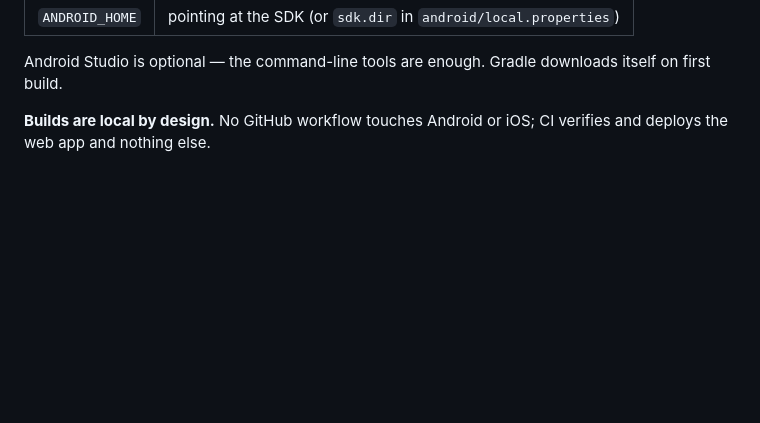
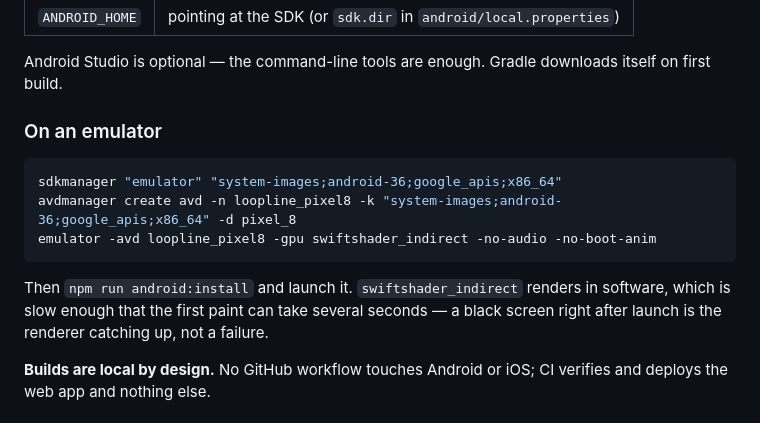
Before and after one commit to pdnpl/loopline, a Markdown page: README.md, the part around the change. GitHub-like rendering; blank space fills up the shorter version.

````diff
--- a/README.md
+++ b/README.md
@@ -83,6 +83,18 @@ The APK lands in `android/app/build/outputs/apk/debug/app-debug.apk`.
 
 Android Studio is optional — the command-line tools are enough. Gradle
 downloads itself on first build.
+
+### On an emulator
+
+```bash
+sdkmanager "emulator" "system-images;android-36;google_apis;x86_64"
+avdmanager create avd -n loopline_pixel8 -k "system-images;android-36;google_apis;x86_64" -d pixel_8
+emulator -avd loopline_pixel8 -gpu swiftshader_indirect -no-audio -no-boot-anim
+```
+
+Then `npm run android:install` and launch it. `swiftshader_indirect` renders in
+software, which is slow enough that the first paint can take several seconds —
+a black screen right after launch is the renderer catching up, not a failure.
 
 **Builds are local by design.** No GitHub workflow touches Android or iOS;
 CI verifies and deploys the web app and nothing else.
````
Also changed, not shown: docs/adr/0023-android-as-a-capacitor-shell-built-locally.md (+7 -2 lines).
